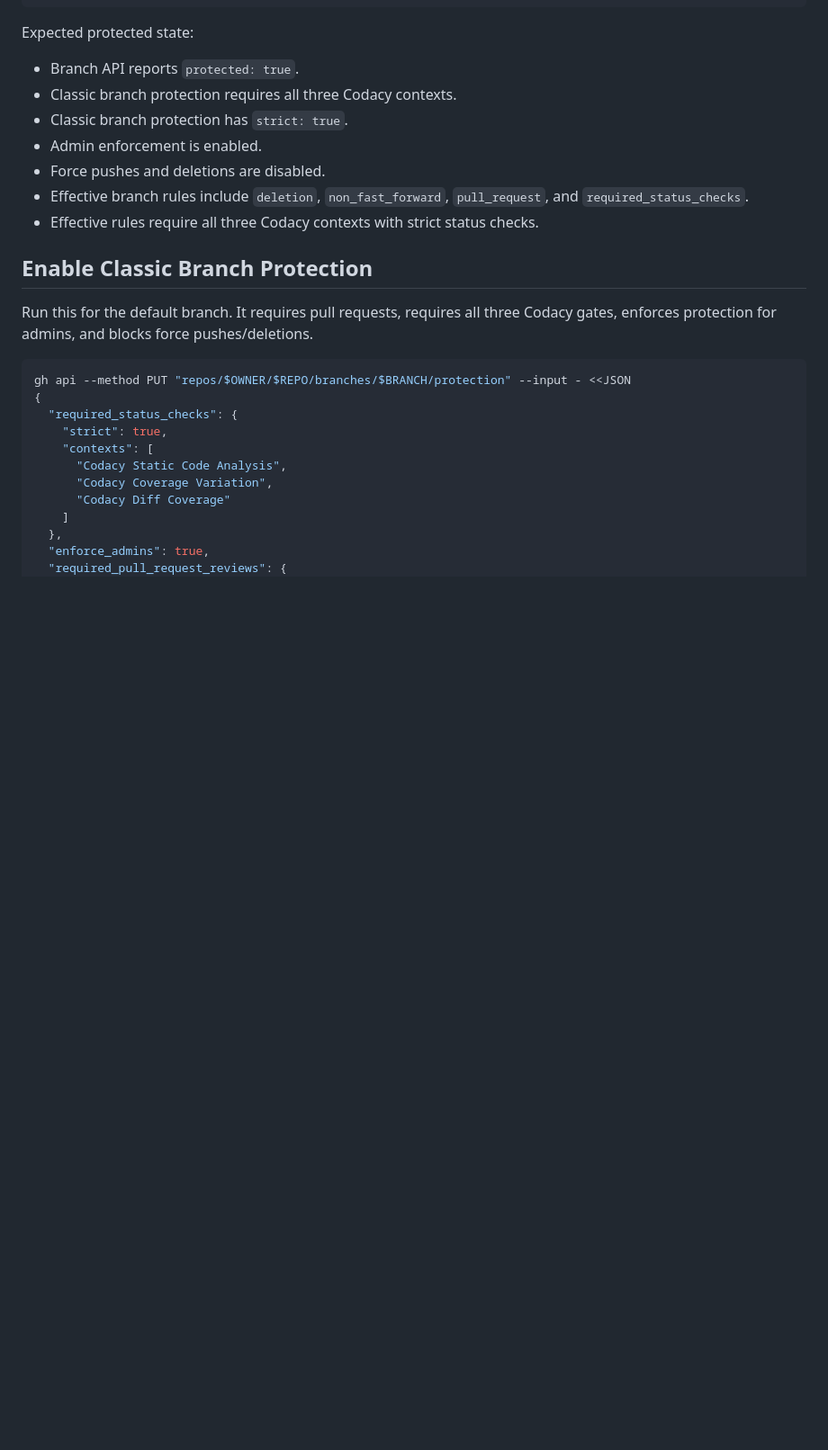
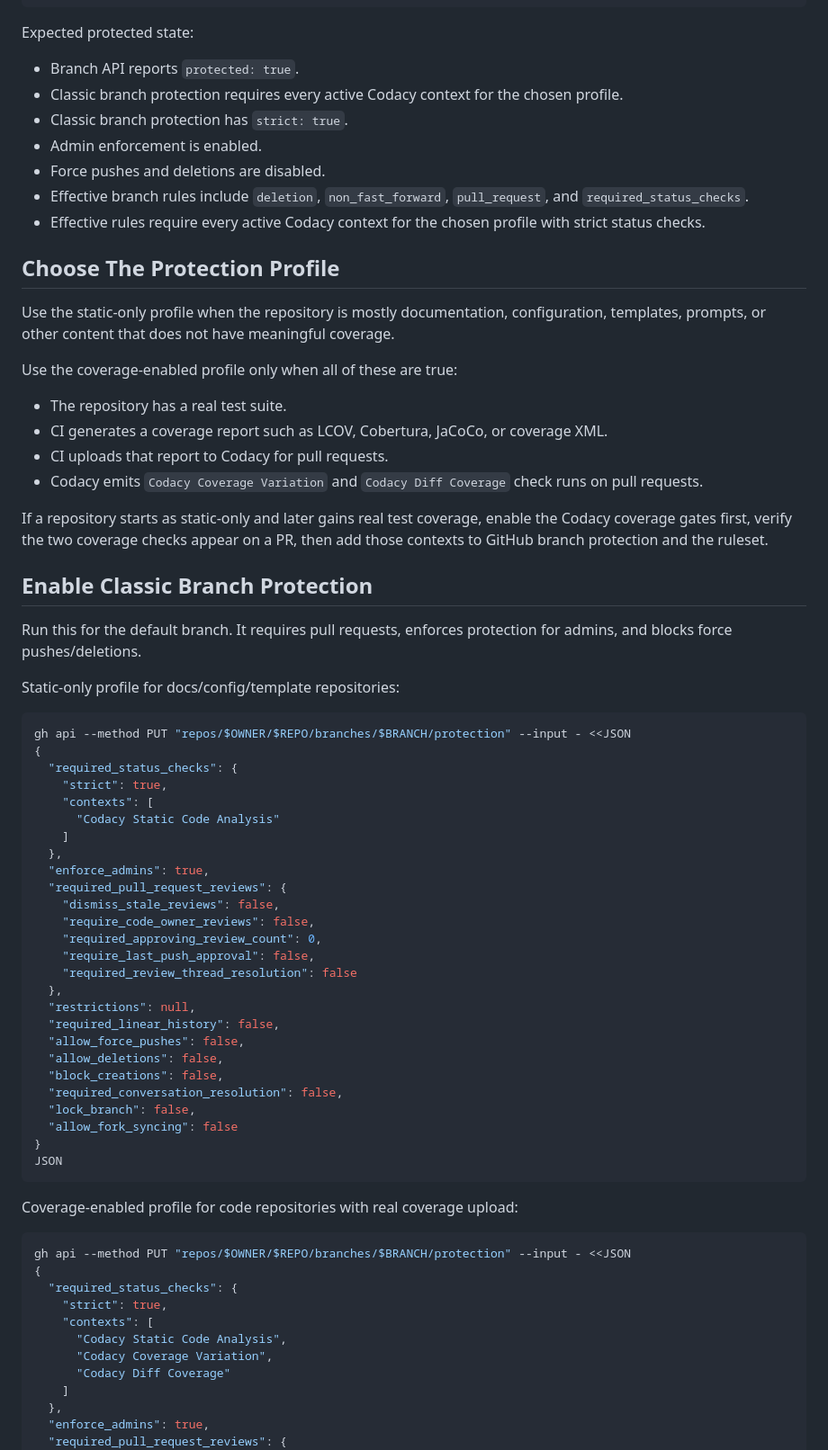
Before and after one commit to kairin/000-dotfiles, a Markdown page: gh/codacy-branch-protection.md, the part around one of its changes. Shown at 90% size. GitHub-like rendering; blank space fills up the shorter version.

Commit message:
Clarify Codacy coverage protection profiles

````diff
--- a/gh/codacy-branch-protection.md
+++ b/gh/codacy-branch-protection.md
@@ -66,18 +82,72 @@ gh api "repos/$OWNER/$REPO/rules/branches/$BRANCH" \
 Expected protected state:
 
 - Branch API reports `protected: true`.
-- Classic branch protection requires all three Codacy contexts.
+- Classic branch protection requires every active Codacy context for the chosen
+  profile.
 - Classic branch protection has `strict: true`.
 - Admin enforcement is enabled.
 - Force pushes and deletions are disabled.
 - Effective branch rules include `deletion`, `non_fast_forward`,
   `pull_request`, and `required_status_checks`.
-- Effective rules require all three Codacy contexts with strict status checks.
+- Effective rules require every active Codacy context for the chosen profile
+  with strict status checks.
+
+## Choose The Protection Profile
+
+Use the static-only profile when the repository is mostly documentation,
+configuration, templates, prompts, or other content that does not have meaningful
+coverage.
+
+Use the coverage-enabled profile only when all of these are true:
+
+- The repository has a real test suite.
+- CI generates a coverage report such as LCOV, Cobertura, JaCoCo, or coverage
+  XML.
+- CI uploads that report to Codacy for pull requests.
+- Codacy emits `Codacy Coverage Variation` and `Codacy Diff Coverage` check
+  runs on pull requests.
+
+If a repository starts as static-only and later gains real test coverage, enable
+the Codacy coverage gates first, verify the two coverage checks appear on a PR,
+then add those contexts to GitHub branch protection and the ruleset.
 
 ## Enable Classic Branch Protection
 
-Run this for the default branch. It requires pull requests, requires all three
-Codacy gates, enforces protection for admins, and blocks force pushes/deletions.
+Run this for the default branch. It requires pull requests, enforces protection
+for admins, and blocks force pushes/deletions.
+
+Static-only profile for docs/config/template repositories:
+
+```bash
+gh api --method PUT "repos/$OWNER/$REPO/branches/$BRANCH/protection" --input - <<JSON
+{
+  "required_status_checks": {
+    "strict": true,
+    "contexts": [
+      "Codacy Static Code Analysis"
+    ]
+  },
+  "enforce_admins": true,
+  "required_pull_request_reviews": {
+    "dismiss_stale_reviews": false,
+    "require_code_owner_reviews": false,
+    "required_approving_review_count": 0,
+    "require_last_push_approval": false,
+    "required_review_thread_resolution": false
+  },
+  "restrictions": null,
+  "required_linear_history": false,
+  "allow_force_pushes": false,
+  "allow_deletions": false,
+  "block_creations": false,
+  "required_conversation_resolution": false,
+  "lock_branch": false,
+  "allow_fork_syncing": false
+}
+JSON
+```
+
+Coverage-enabled profile for code repositories with real coverage upload:
 
 ```bash
 gh api --method PUT "repos/$OWNER/$REPO/branches/$BRANCH/protection" --input - <<JSON
````
Also changed, not shown: other parts of gh/codacy-branch-protection.md (+118 -10 lines).
